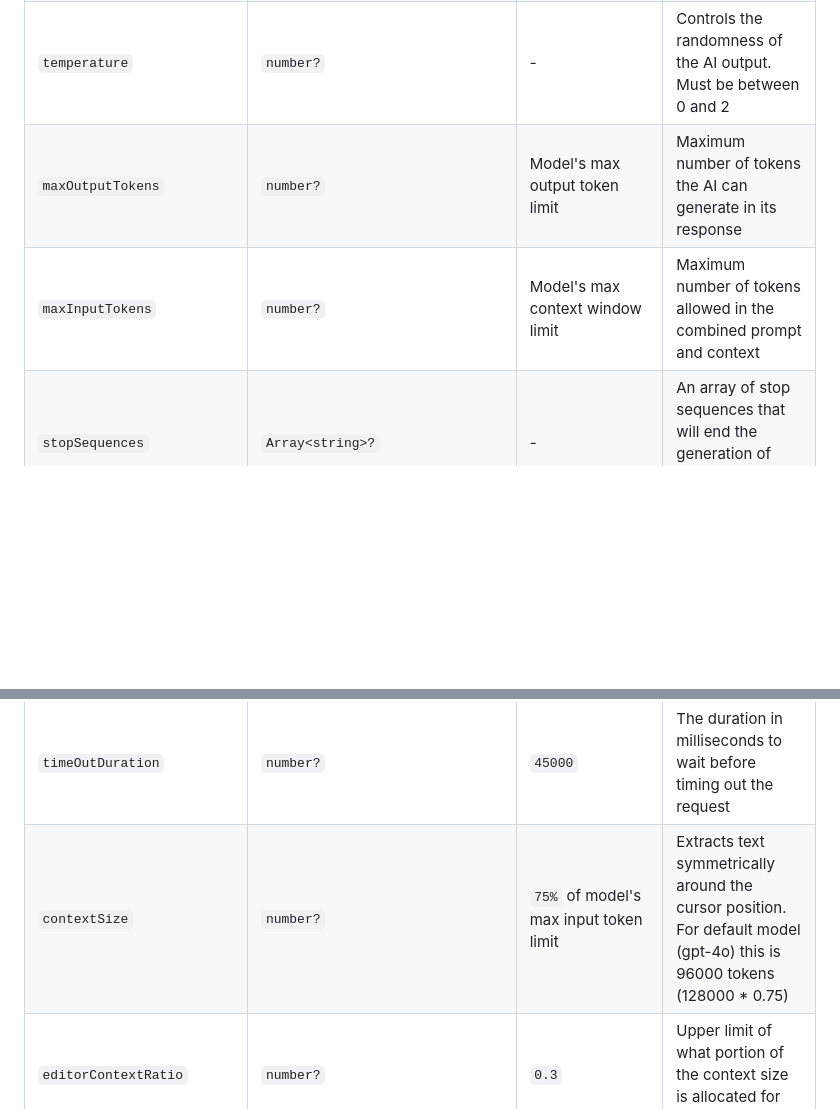
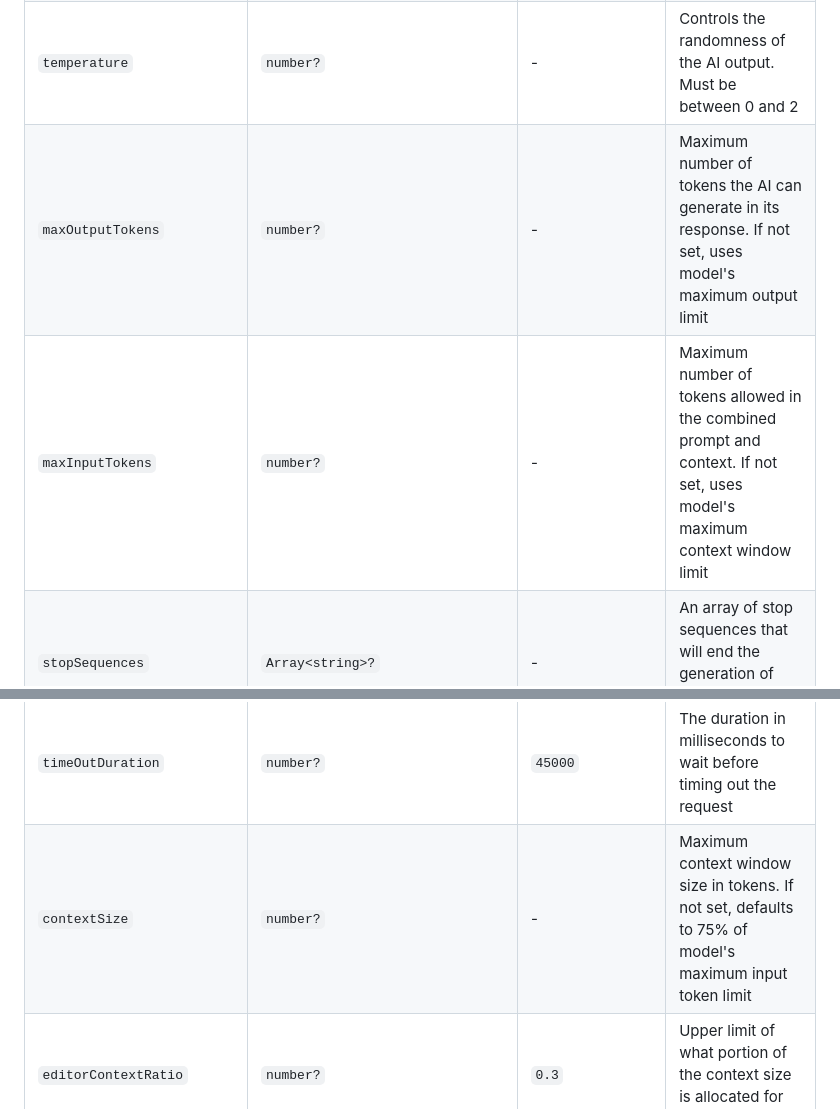
Before and after one commit to dxpr/ckeditor5-ai-agent, a Markdown page: README.md, 2 parts joined by grey strips. Drawn GitHub-style; blank space fills up the shorter version.

Commit message:
clarify some default settings/behaviors

```diff
--- a/README.md
+++ b/README.md
@@ -120,15 +120,15 @@ The AiAgent plugin can be configured through the EditorConfig interface. Here ar
 | `apiKey` | `string` | - | Your Open_AI key for authenticate |
 | `model` | `AiModel?` | `'gpt-4o'` | The AI model to use |
 | `temperature` | `number?` | - | Controls the randomness of the AI output. Must be between 0 and 2 |
-| `maxOutputTokens` | `number?` | Model's max output token limit | Maximum number of tokens the AI can generate in its response |
-| `maxInputTokens` | `number?` | Model's max context window limit | Maximum number of tokens allowed in the combined prompt and context |
+| `maxOutputTokens` | `number?` | - | Maximum number of tokens the AI can generate in its response. If not set, uses model's maximum output limit |
+| `maxInputTokens` | `number?` | - | Maximum number of tokens allowed in the combined prompt and context. If not set, uses model's maximum context window limit |
 | `stopSequences` | `Array<string>?` | - | An array of stop sequences that will end the generation of content when encountered |
 | `retryAttempts` | `number?` | - | The number of times to retry fetching the AI response if the initial request fails |
 | `promptSettings` | `object?` | - | Customize prompt components through `overrides` and `additions`. See [Prompt Components](#prompt-components) for available components |
 | `promptSettings.overrides` | `Record<PromptComponentKey, string>?` | - | Replace default rules for specific components |
 | `promptSettings.additions` | `Record<PromptComponentKey, string>?` | - | Add additional rules to specific components |
 | `timeOutDuration` | `number?` | `45000` | The duration in milliseconds to wait before timing out the request |
-| `contextSize` | `number?` | `75%` of model's max input token limit | Extracts text symmetrically around the cursor position. For default model (gpt-4o) this is 96000 tokens (128000 * 0.75) |
+| `contextSize` | `number?` | - | Maximum context window size in tokens. If not set, defaults to 75% of model's maximum input token limit |
 | `editorContextRatio` | `number?` | `0.3` | Upper limit of what portion of the context size is allocated for editor content |
 | `endpointUrl` | `string?` | - | The URL of the AI endpoint to use for generating content |
 | `debugMode` | `boolean?` | `false` | Enables debug mode for detailed logging |
```
